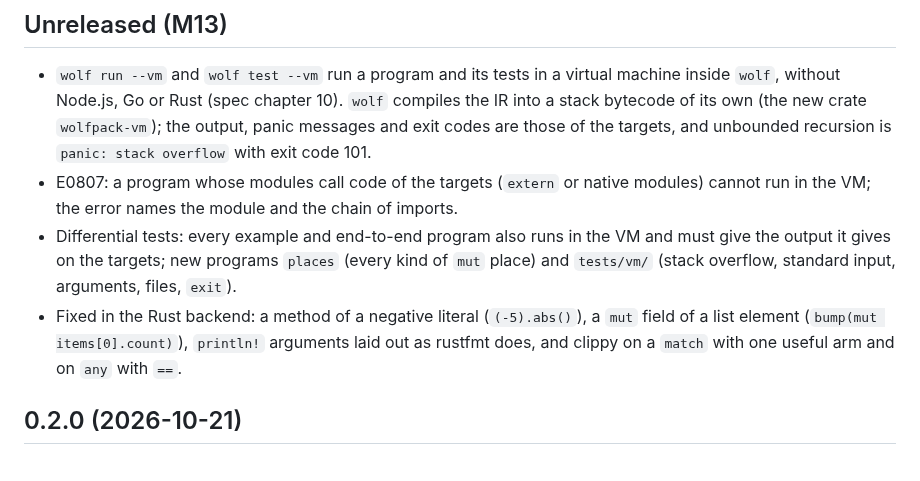
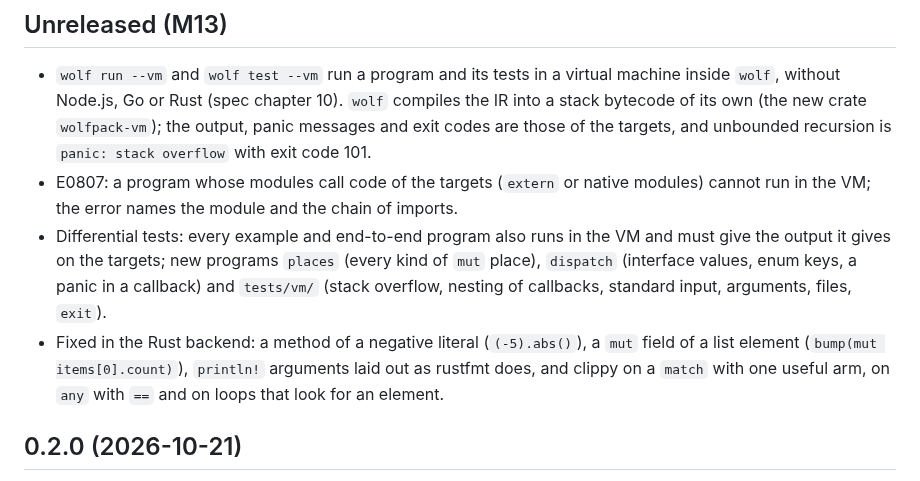
Before and after one commit to realfamousbae/wolfpack, a Markdown page: CHANGELOG.md, the part around the change. Drawn GitHub-style.

Commit message:
docs(changelog): the last fixes of M13

```diff
--- a/CHANGELOG.md
+++ b/CHANGELOG.md
@@ -11,11 +11,12 @@ All notable changes are recorded here at the end of each milestone.
 - E0807: a program whose modules call code of the targets (`extern` or native modules) cannot run
   in the VM; the error names the module and the chain of imports.
 - Differential tests: every example and end-to-end program also runs in the VM and must give the
-  output it gives on the targets; new programs `places` (every kind of `mut` place) and
-  `tests/vm/` (stack overflow, standard input, arguments, files, `exit`).
+  output it gives on the targets; new programs `places` (every kind of `mut` place), `dispatch`
+  (interface values, enum keys, a panic in a callback) and `tests/vm/` (stack overflow, nesting of
+  callbacks, standard input, arguments, files, `exit`).
 - Fixed in the Rust backend: a method of a negative literal (`(-5).abs()`), a `mut` field of a list
   element (`bump(mut items[0].count)`), `println!` arguments laid out as rustfmt does, and clippy
-  on a `match` with one useful arm and on `any` with `==`.
+  on a `match` with one useful arm, on `any` with `==` and on loops that look for an element.
 
 ## 0.2.0 (2026-10-21)
 
```
